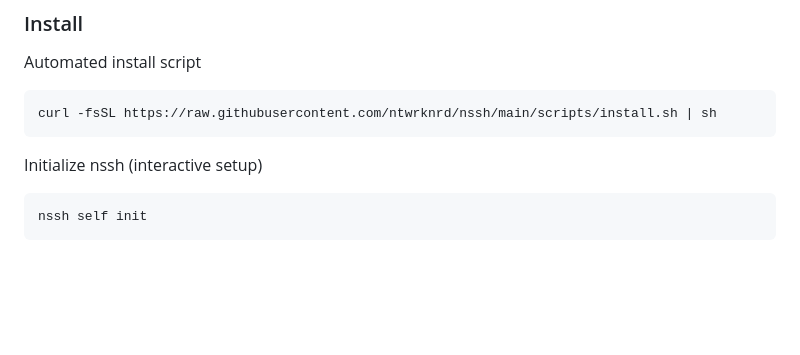
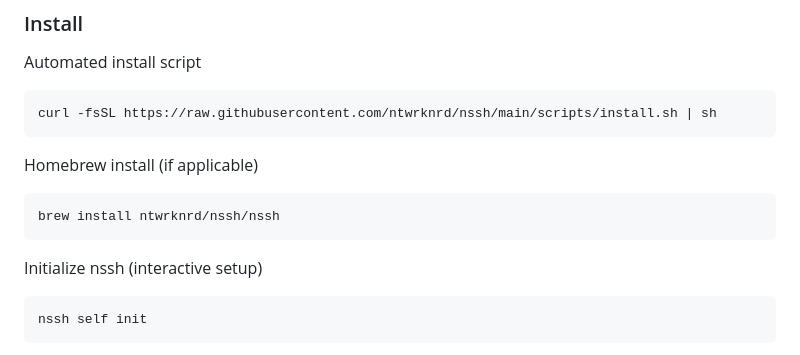
Before and after one commit to ntwrknrd/nssh, a Markdown page: README.md, the part around the change. GitHub-like rendering; blank space fills up the shorter version.

````diff
--- a/README.md
+++ b/README.md
@@ -38,9 +38,15 @@ Automated install script
 curl -fsSL https://raw.githubusercontent.com/ntwrknrd/nssh/main/scripts/install.sh | sh
 ```
 
+Homebrew install (if applicable)
+
+```bash
+brew install ntwrknrd/nssh/nssh
+```
+
 Initialize nssh (interactive setup)
 
-```
+```bash
 nssh self init
 ```
 
````
